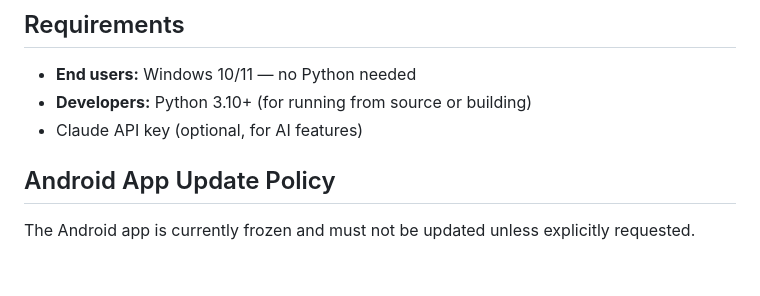
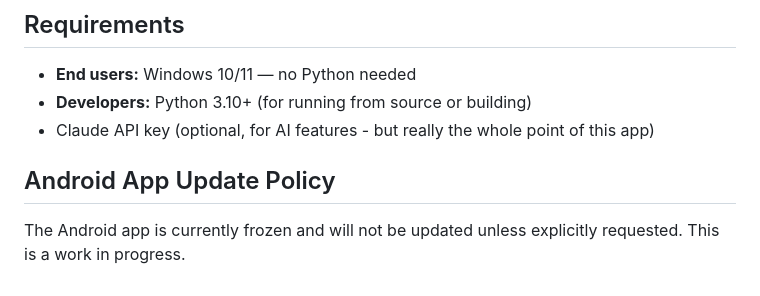
Before and after one commit to wenbinio/studyforge, a Markdown page: README.md, the part around the change. Rendered like a GitHub page.

```diff
--- a/README.md
+++ b/README.md
@@ -85,8 +85,8 @@ The GitHub Actions workflow also builds `.exe` files automatically on each tagge
 
 - **End users:** Windows 10/11 — no Python needed
 - **Developers:** Python 3.10+ (for running from source or building)
-- Claude API key (optional, for AI features)
+- Claude API key (optional, for AI features - but really the whole point of this app)
 
 ## Android App Update Policy
 
-The Android app is currently frozen and must not be updated unless explicitly requested.
+The Android app is currently frozen and will not be updated unless explicitly requested. This is a work in progress.
```
